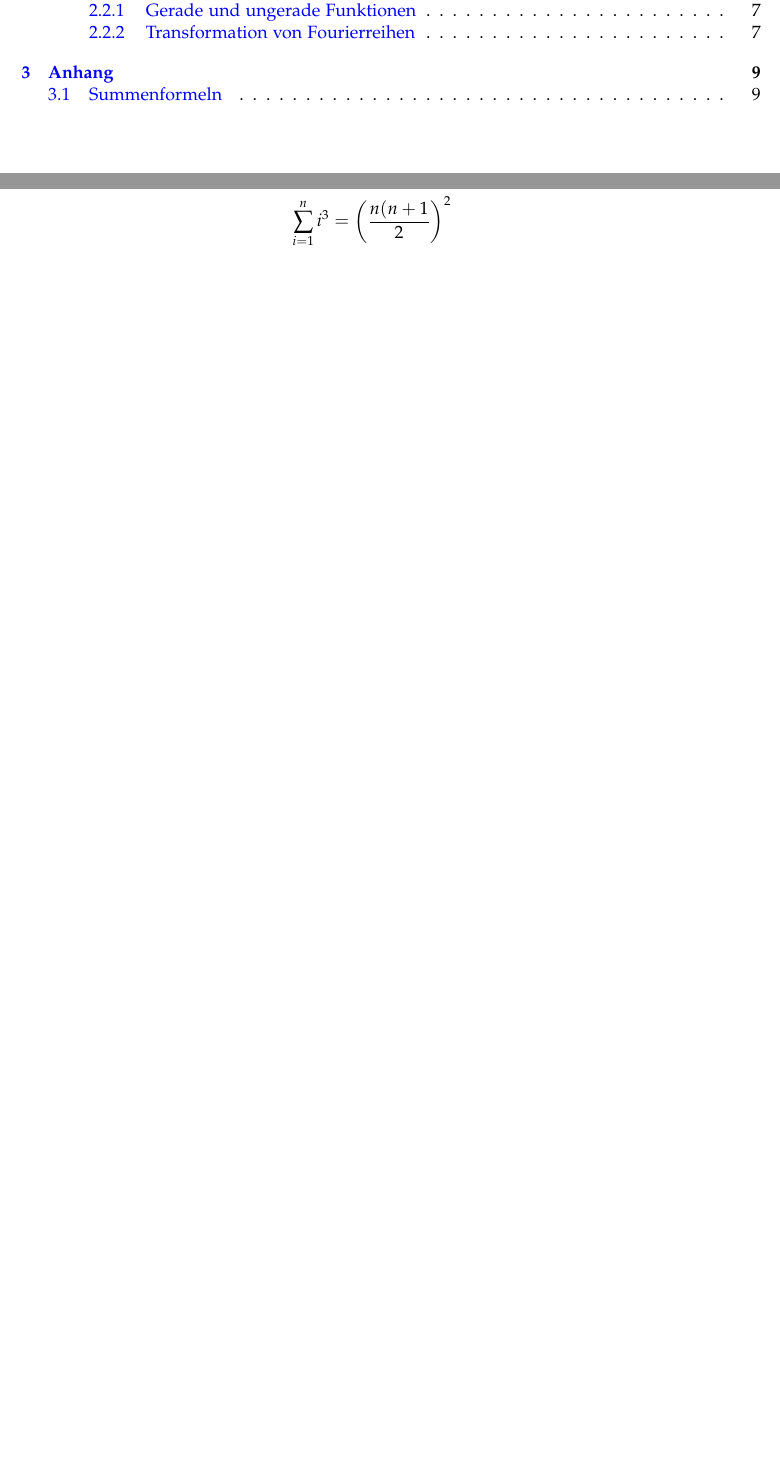
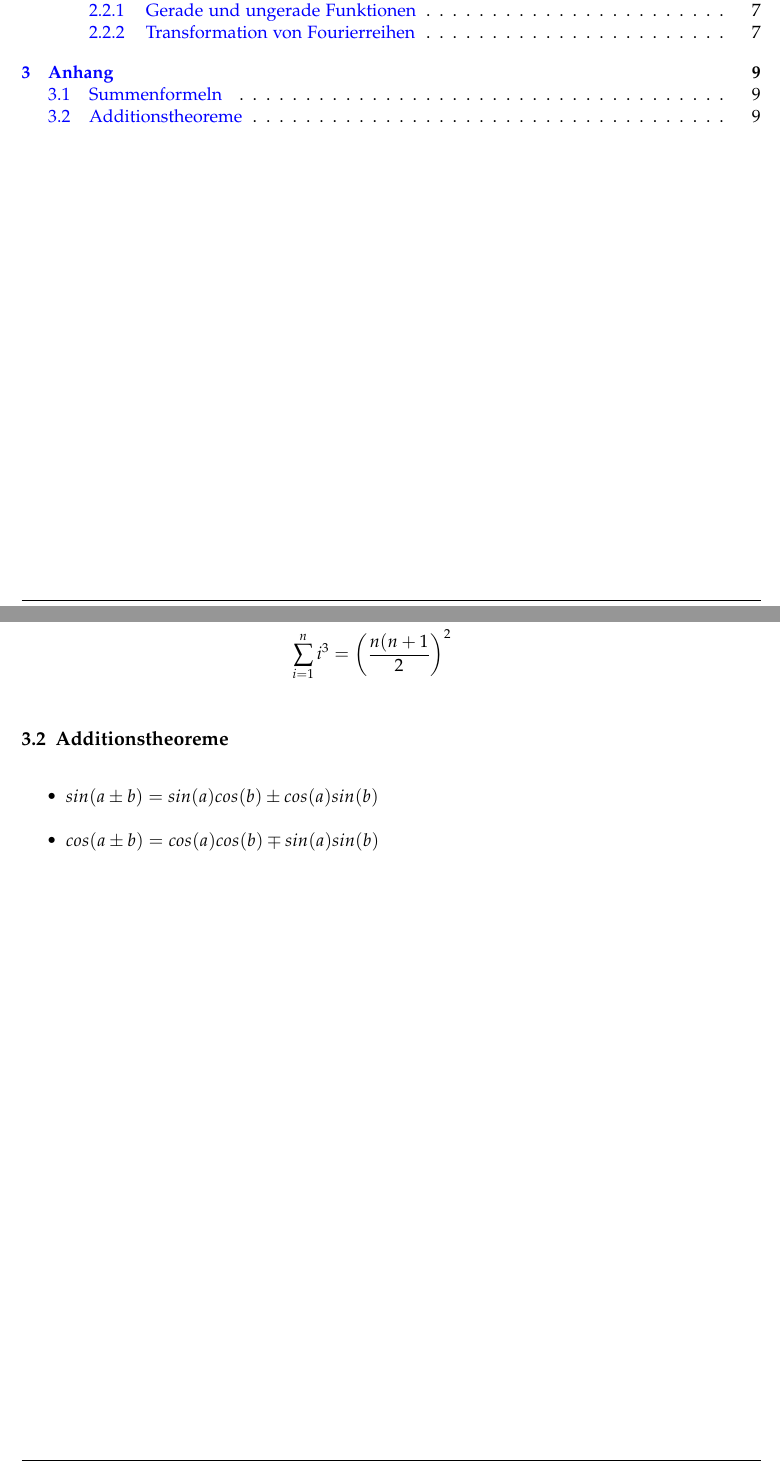
Before and after one commit to emanuelduss/HSR_An2I_Zusammenfassung, a LaTeX document (An2I.tex, which reads content.tex): two parts of pages 3 and 10 of 10, joined at a grey line, cut so that both start at the same text, the shorter picture padded with empty space. Compiled offline with pdfLaTeX; a LaTeX package or settings file that is missing is left out.

Commit message:
Additionstheoreme

```diff
--- a/content.tex
+++ b/content.tex
@@ -193,3 +193,8 @@ haben. Je höher die Ordnung $n$, desgo genauer wird die Funktion $f$ aproximier
   \sum_{i=1}^{n}i^2   & = \frac{n(n+1)(2n+1)}{6} \\
   \sum_{i=1}^{n}i^3   & = \left(\frac{n(n+1}{2}\right)^2 \\
 \end{aligned} \]
+\subsection{Additionstheoreme}
+\begin{itemize}
+  \item $sin(a \pm b) = sin(a) cos(b) \pm cos(a) sin(b)$
+  \item $cos(a \pm b) = cos(a) cos(b) \mp sin(a) sin(b)$
+\end{itemize}
```
